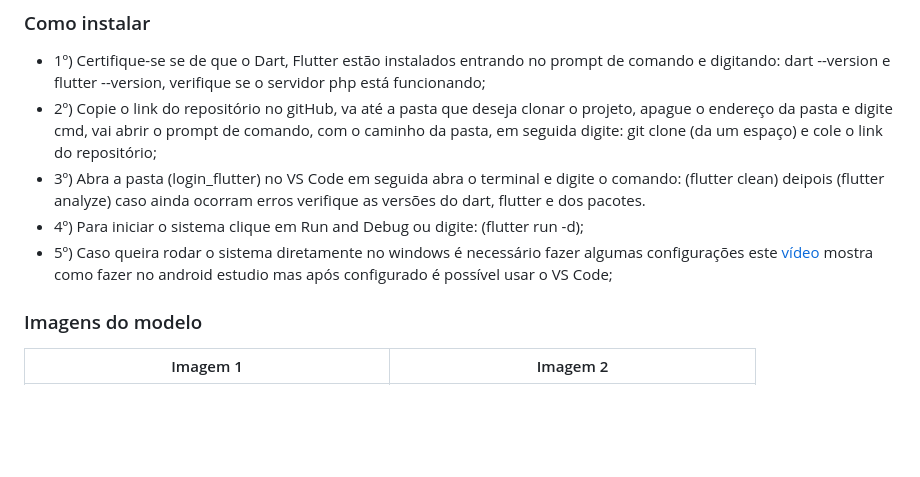
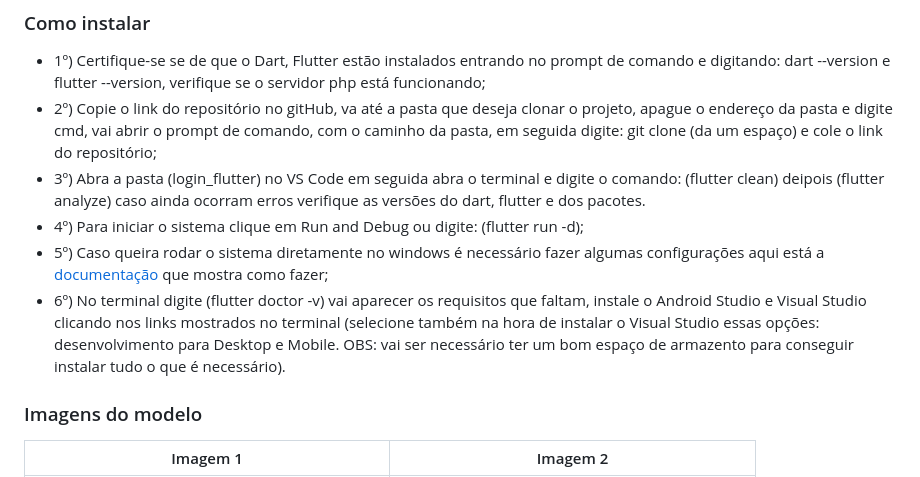
Before and after one commit to Maycon-crz/flutter_login_completo_com_api_php, a Markdown page: README.md, the part around the change. Rendered like a GitHub page; blank space fills up the shorter version.

Commit message:
Complementando a documentação ensinado a baixar o que e necessário para desenvolver um sistema Windows.

```diff
--- a/README.md
+++ b/README.md
@@ -26,7 +26,8 @@ Este modelo contém a base de login, cadastro de usuários e CRUD de postagens c
 - 2º) Copie o link do repositório no gitHub, va até a pasta que deseja clonar o projeto, apague o endereço da pasta e digite cmd, vai abrir o prompt de comando, com o caminho da pasta, em seguida digite: git clone (da um espaço) e cole o link do repositório;
 - 3º) Abra a pasta (login_flutter) no VS Code em seguida abra o terminal e digite o comando: (flutter clean) deipois (flutter analyze) caso ainda ocorram erros verifique as versões do dart, flutter e dos pacotes.
 - 4º) Para iniciar o sistema clique em Run and Debug ou digite: (flutter run -d);
-- 5º) Caso queira rodar o sistema diretamente no windows é necessário fazer algumas configurações este <a href="https://www.youtube.com/watch?v=kkH-LtjPbyU&list=PLzc1k4Riyr4Jv1YxbNadQ0Gua2-dCqD8Q&index=1">vídeo</a> mostra como fazer no android estudio mas após configurado é possível usar o VS Code;
+- 5º) Caso queira rodar o sistema diretamente no windows é necessário fazer algumas configurações aqui está a <a href="[https://www.youtube.com/watch?v=kkH-LtjPbyU&list=PLzc1k4Riyr4Jv1YxbNadQ0Gua2-dCqD8Q&index=1](https://docs.flutter.dev/platform-integration/desktop)">documentação</a> que mostra como fazer;
+- 6º) No terminal digite (flutter doctor -v) vai aparecer os requisitos que faltam, instale o Android Studio e Visual Studio clicando nos links mostrados no terminal (selecione também na hora de instalar o Visual Studio essas opções: desenvolvimento para Desktop e Mobile. OBS: vai ser necessário ter um bom espaço de armazento para conseguir instalar tudo o que é necessário).
 
 ### Imagens do modelo
 | Imagem 1                                               | Imagem 2                                                     |
```
